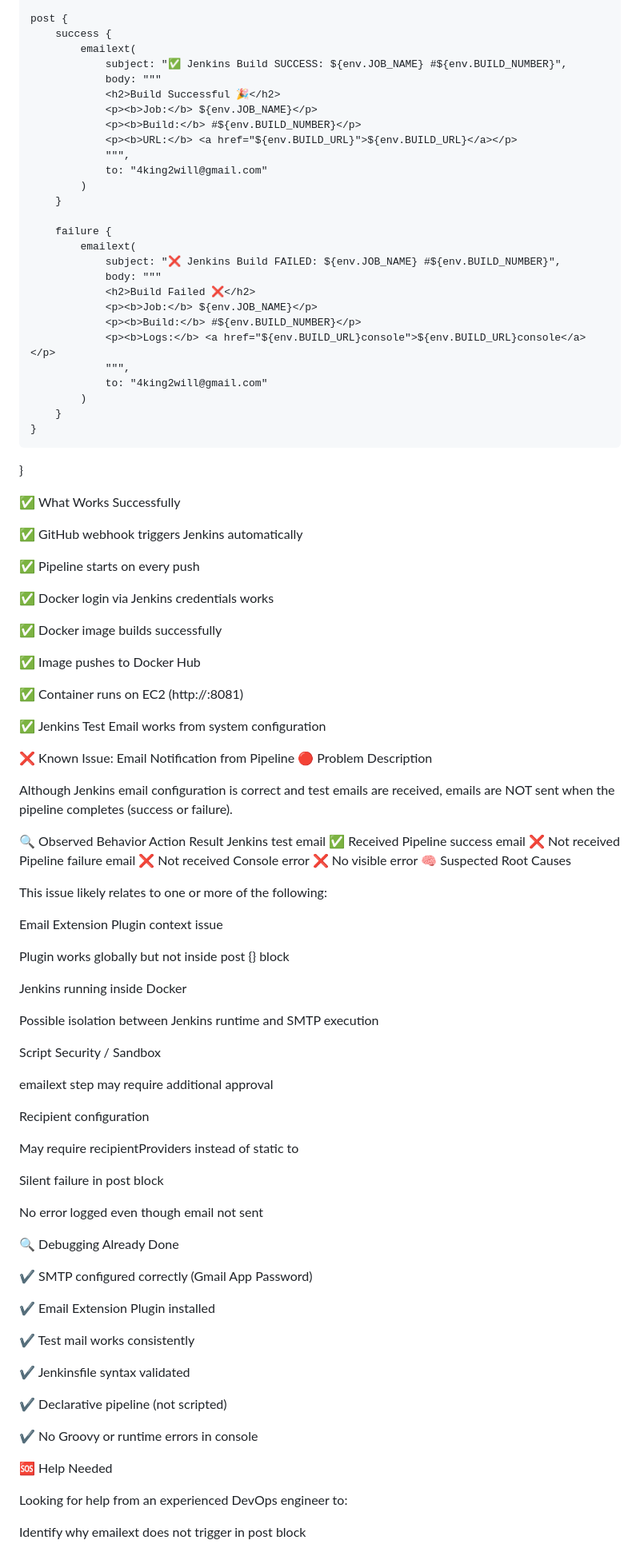
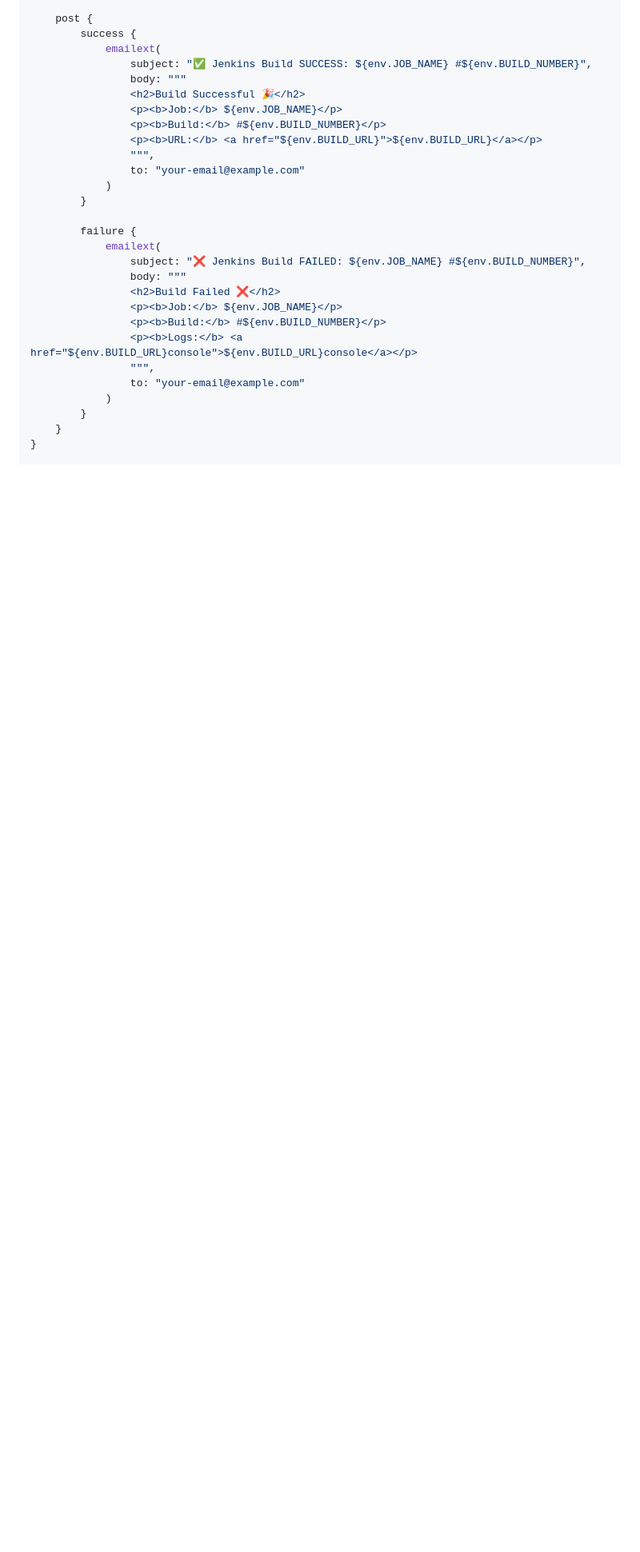
Before and after one commit to Kasim2908/CI-CD-FIRST, a Markdown page: README.md, the part around one of its changes. Shown at 80% size. Rendered like a GitHub page; blank space fills up the shorter version.

Commit message:
Revise README for clarity and formatting improvements
Updated README to enhance project overview and clarify CI/CD workflow details. Modified email notification section and improved formatting.

```diff
--- a/README.md
+++ b/README.md
@@ -117,7 +138,7 @@ pipeline {
                 <p><b>Build:</b> #${env.BUILD_NUMBER}</p>
                 <p><b>URL:</b> <a href="${env.BUILD_URL}">${env.BUILD_URL}</a></p>
                 """,
-                to: "4king2will@gmail.com"
+                to: "your-email@example.com"
             )
         }
 
@@ -130,80 +151,8 @@ pipeline {
                 <p><b>Build:</b> #${env.BUILD_NUMBER}</p>
                 <p><b>Logs:</b> <a href="${env.BUILD_URL}console">${env.BUILD_URL}console</a></p>
                 """,
-                to: "4king2will@gmail.com"
+                to: "your-email@example.com"
             )
         }
     }
 }
-
-✅ What Works Successfully
-
-✅ GitHub webhook triggers Jenkins automatically
-
-✅ Pipeline starts on every push
-
-✅ Docker login via Jenkins credentials works
-
-✅ Docker image builds successfully
-
-✅ Image pushes to Docker Hub
-
-✅ Container runs on EC2 (http://<EC2-IP>:8081)
-
-✅ Jenkins Test Email works from system configuration
-
-❌ Known Issue: Email Notification from Pipeline
-🔴 Problem Description
-
-Although Jenkins email configuration is correct and test emails are received, emails are NOT sent when the pipeline completes (success or failure).
-
-🔍 Observed Behavior
-Action	Result
-Jenkins test email	✅ Received
-Pipeline success email	❌ Not received
-Pipeline failure email	❌ Not received
-Console error	❌ No visible error
-🧠 Suspected Root Causes
-
-This issue likely relates to one or more of the following:
-
-Email Extension Plugin context issue
-
-Plugin works globally but not inside post {} block
-
-Jenkins running inside Docker
-
-Possible isolation between Jenkins runtime and SMTP execution
-
-Script Security / Sandbox
-
-emailext step may require additional approval
-
-Recipient configuration
-
-May require recipientProviders instead of static to
-
-Silent failure in post block
-
-No error logged even though email not sent
-
-🔍 Debugging Already Done
-
-✔ SMTP configured correctly (Gmail App Password)
-
-✔ Email Extension Plugin installed
-
-✔ Test mail works consistently
-
-✔ Jenkinsfile syntax validated
-
-✔ Declarative pipeline (not scripted)
-
-✔ No Groovy or runtime errors in console
-
-🆘 Help Needed
-
-Looking for help from an experienced DevOps engineer to:
-
-Identify why emailext does not trigger in post block
-
```
Also changed, not shown: other parts of README.md (+62 -61 lines).
